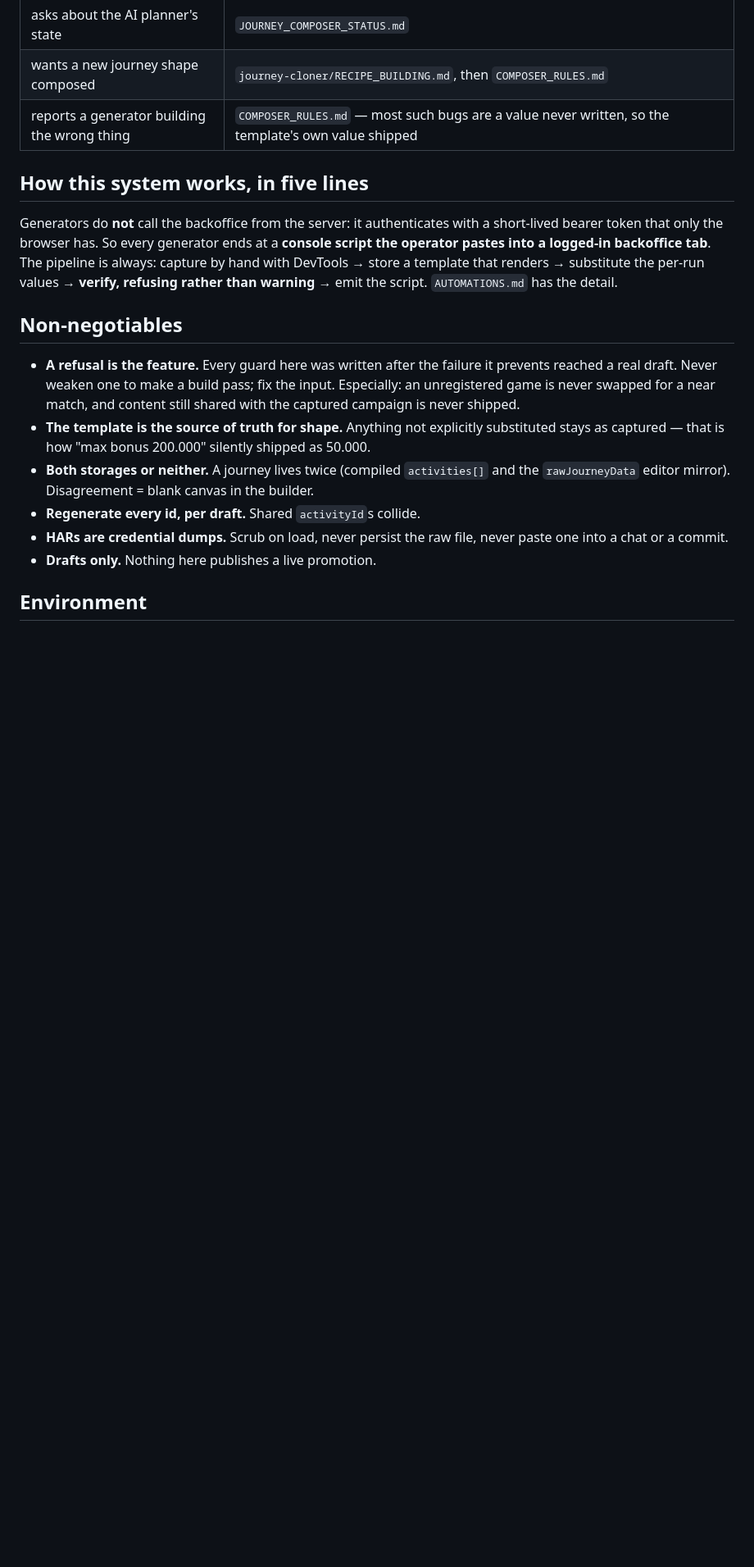
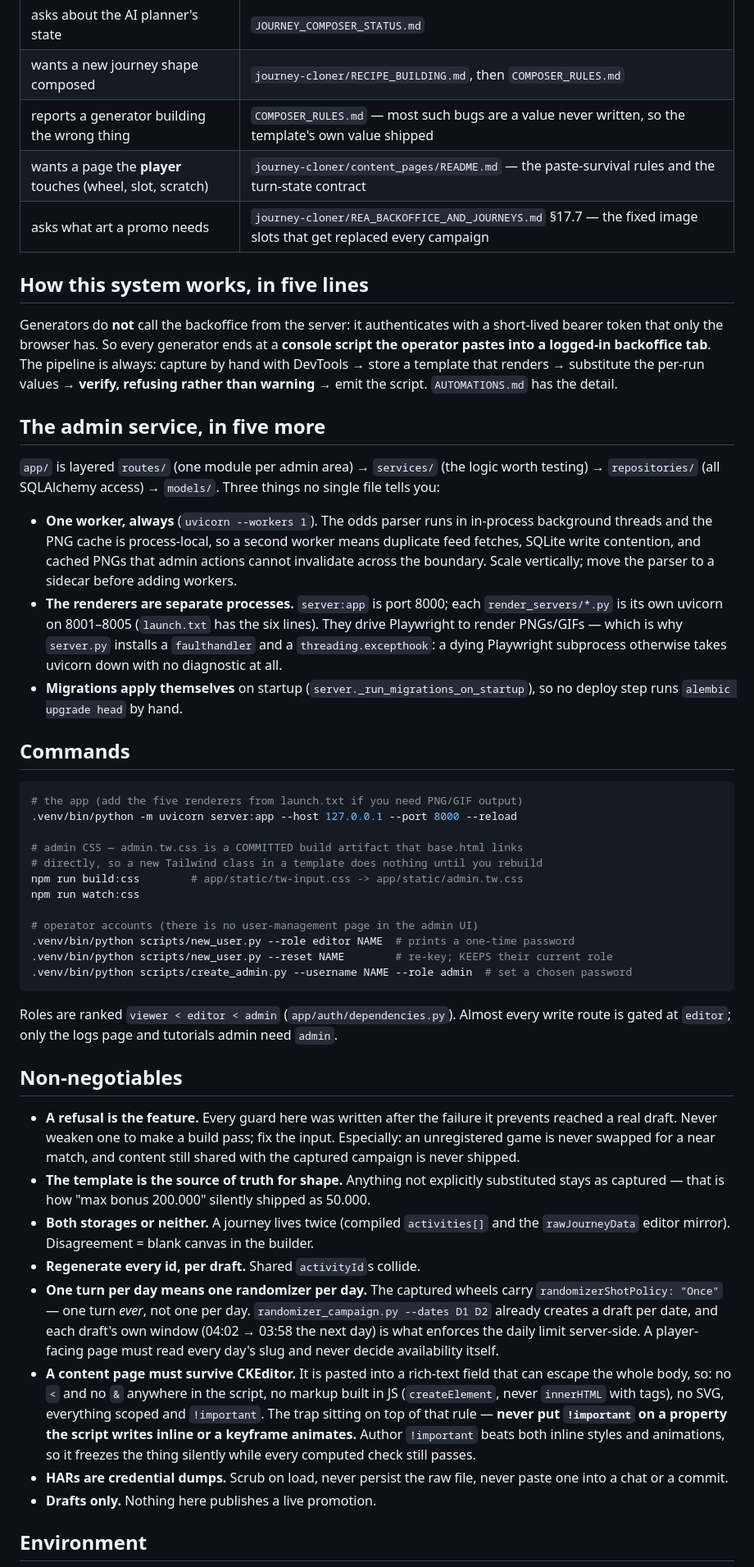
Before and after one commit to sanneel/liveapi, a Markdown page: CLAUDE.md, the part around one of its changes. Shown at 82% size. Rendered like a GitHub page; blank space fills up the shorter version.

Commit message:
Improve CLAUDE.md: admin-service architecture, commands, content pages
The file covered the generators well and the admin service not at all. Adds
the parts that need reading several files to discover:

- One worker, always. The parser runs in in-process threads and the PNG cache
  is process-local, so a second worker means duplicate feed fetches, SQLite
  contention and cached PNGs no admin action can invalidate. This was only in
  DEPLOY.md.
- The renderers are five separate uvicorn processes on 8001-8005, driving
  Playwright — which is why server.py installs a faulthandler and a thread
  excepthook.
- Migrations apply themselves on startup, so nobody needs to hunt for an
  alembic step.
- admin.tw.css is a committed build artifact linked directly by base.html: a
  new Tailwind class in a template does nothing until `npm run build:css`.
- Operator accounts are CLI-only (there is no user-management page), and the
  --reset path keeps the user's existing role.
- There is no pytest, so "run one test" means running that one script.

Two new non-negotiables, both learned by breaking them:

- One turn per day means one randomizer per day. The captured wheels carry
  randomizerShotPolicy "Once" -- one turn ever, not one per day -- and the
  per-date window is what enforces the daily limit server-side.
- A content page must survive CKEditor, and on top of the no-'<'/no-'&' rules:
  never put !important on a property the script writes inline or a keyframe
  animates. Author !important beats both, and it freezes the animation while
  every computed check still passes.

Co-Authored-By: Claude Opus 5 <noreply@anthropic.com>
Claude-Session: https://claude.ai/code/session_01A4nyi71jBx2umarRyLEgCj

````diff
--- a/CLAUDE.md
+++ b/CLAUDE.md
@@ -12,6 +16,8 @@ generators (`journey-cloner/`) and an AI journey planner (`journey-planner/`).
 | asks about the AI planner's state | `JOURNEY_COMPOSER_STATUS.md` |
 | wants a new journey shape composed | `journey-cloner/RECIPE_BUILDING.md`, then `COMPOSER_RULES.md` |
 | reports a generator building the wrong thing | `COMPOSER_RULES.md` — most such bugs are a value never written, so the template's own value shipped |
+| wants a page the **player** touches (wheel, slot, scratch) | `journey-cloner/content_pages/README.md` — the paste-survival rules and the turn-state contract |
+| asks what art a promo needs | `journey-cloner/REA_BACKOFFICE_AND_JOURNEYS.md` §17.7 — the fixed image slots that get replaced every campaign |
 
 ## How this system works, in five lines
 
@@ -21,6 +27,47 @@ short-lived bearer token that only the browser has. So every generator ends at a
 pipeline is always: capture by hand with DevTools → store a template that renders
 → substitute the per-run values → **verify, refusing rather than warning** → emit
 the script. `AUTOMATIONS.md` has the detail.
+
+## The admin service, in five more
+
+`app/` is layered `routes/` (one module per admin area) → `services/` (the logic
+worth testing) → `repositories/` (all SQLAlchemy access) → `models/`. Three
+things no single file tells you:
+
+- **One worker, always** (`uvicorn --workers 1`). The odds parser runs in
+  in-process background threads and the PNG cache is process-local, so a second
+  worker means duplicate feed fetches, SQLite write contention, and cached PNGs
+  that admin actions cannot invalidate across the boundary. Scale vertically;
+  move the parser to a sidecar before adding workers.
+- **The renderers are separate processes.** `server:app` is port 8000; each
+  `render_servers/*.py` is its own uvicorn on 8001–8005 (`launch.txt` has the six
+  lines). They drive Playwright to render PNGs/GIFs — which is why `server.py`
+  installs a `faulthandler` and a `threading.excepthook`: a dying Playwright
+  subprocess otherwise takes uvicorn down with no diagnostic at all.
+- **Migrations apply themselves** on startup
+  (`server._run_migrations_on_startup`), so no deploy step runs
+  `alembic upgrade head` by hand.
+
+## Commands
+
+```bash
+# the app (add the five renderers from launch.txt if you need PNG/GIF output)
+.venv/bin/python -m uvicorn server:app --host 127.0.0.1 --port 8000 --reload
+
+# admin CSS — admin.tw.css is a COMMITTED build artifact that base.html links
+# directly, so a new Tailwind class in a template does nothing until you rebuild
+npm run build:css        # app/static/tw-input.css -> app/static/admin.tw.css
+npm run watch:css
+
+# operator accounts (there is no user-management page in the admin UI)
+.venv/bin/python scripts/new_user.py --role editor NAME  # prints a one-time password
+.venv/bin/python scripts/new_user.py --reset NAME        # re-key; KEEPS their current role
+.venv/bin/python scripts/create_admin.py --username NAME --role admin  # set a chosen password
+```
+
+Roles are ranked `viewer < editor < admin` (`app/auth/dependencies.py`). Almost
+every write route is gated at `editor`; only the logs page and tutorials admin
+need `admin`.
 
 ## Non-negotiables
 
@@ -34,6 +81,19 @@ the script. `AUTOMATIONS.md` has the detail.
 - **Both storages or neither.** A journey lives twice (compiled `activities[]` and
   the `rawJourneyData` editor mirror). Disagreement = blank canvas in the builder.
 - **Regenerate every id, per draft.** Shared `activityId`s collide.
+- **One turn per day means one randomizer per day.** The captured wheels carry
+  `randomizerShotPolicy: "Once"` — one turn *ever*, not one per day.
+  `randomizer_campaign.py --dates D1 D2` already creates a draft per date, and
+  each draft's own window (04:02 → 03:58 the next day) is what enforces the daily
+  limit server-side. A player-facing page must read every day's slug and never
+  decide availability itself.
+- **A content page must survive CKEditor.** It is pasted into a rich-text field
+  that can escape the whole body, so: no `<` and no `&` anywhere in the script,
+  no markup built in JS (`createElement`, never `innerHTML` with tags), no SVG,
+  everything scoped and `!important`. The trap sitting on top of that rule —
+  **never put `!important` on a property the script writes inline or a keyframe
+  animates.** Author `!important` beats both inline styles and animations, so it
+  freezes the thing silently while every computed check still passes.
 - **HARs are credential dumps.** Scrub on load, never persist the raw file, never
   paste one into a chat or a commit.
 - **Drafts only.** Nothing here publishes a live promotion.
````
Also changed, not shown: other parts of CLAUDE.md (+16 -5 lines).
